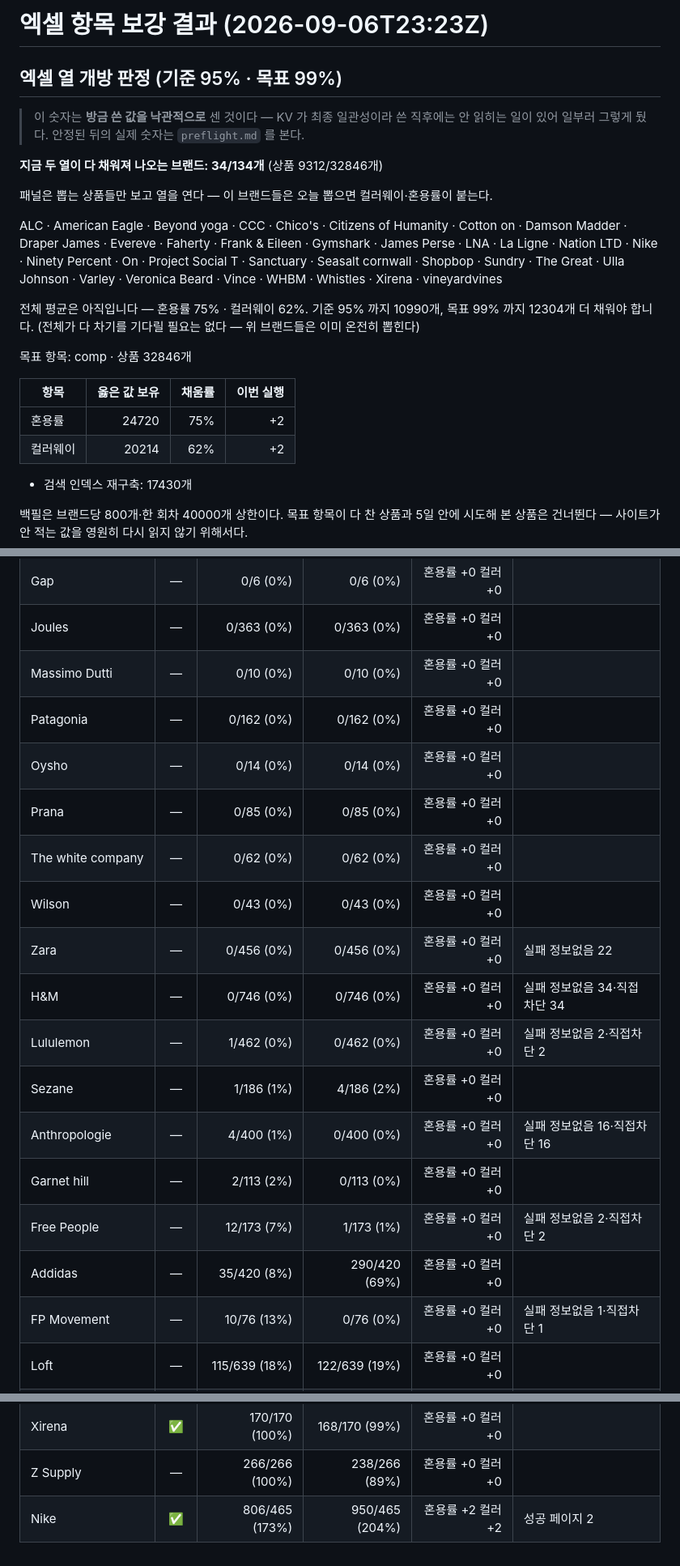
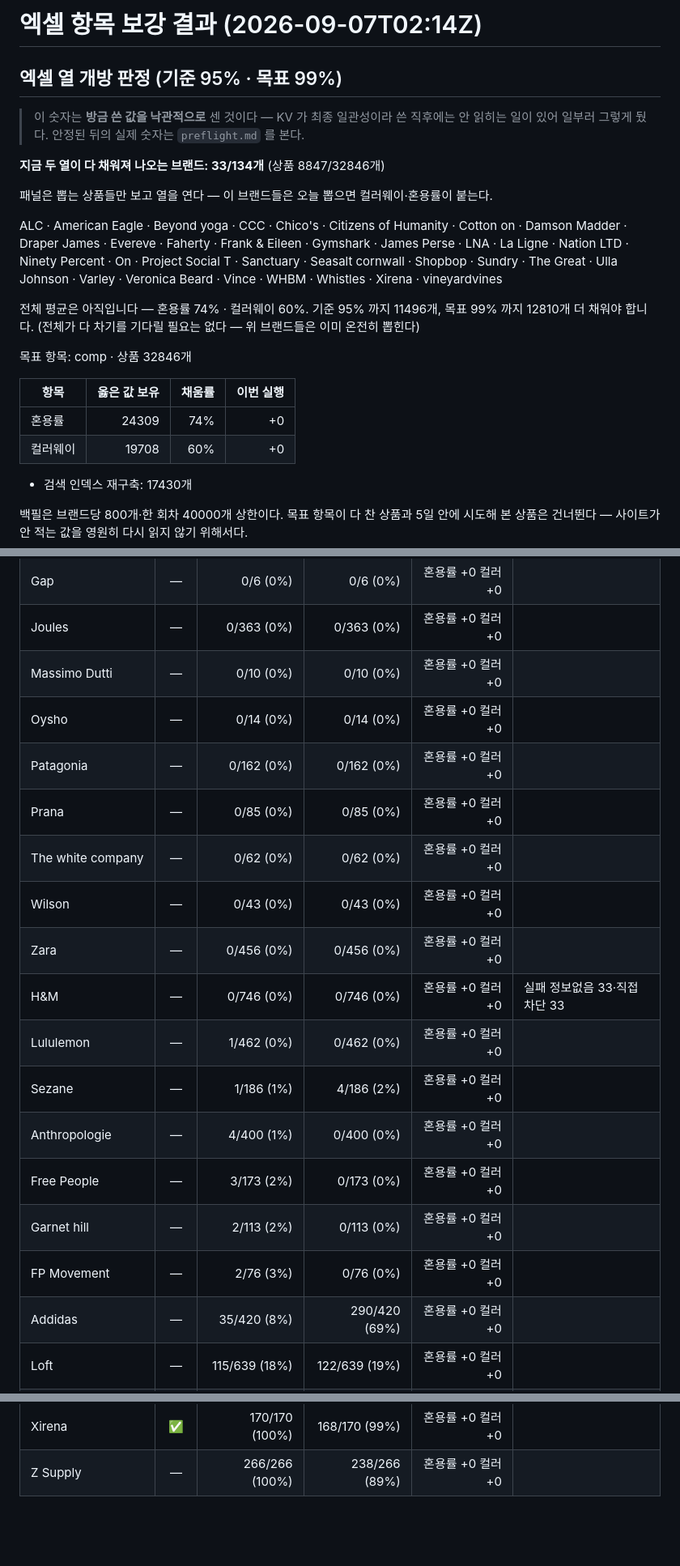
Before and after one commit to choosingceo-taek/miro-image-link-exporter, a Markdown page: enrich-comp-report.md, 3 parts joined by grey strips. Shown at 81% size. Drawn GitHub-style; blank space fills up the shorter version.

Commit message:
enrich-comp: 혼용률·컬러 보강 리포트

```diff
--- a/enrich-comp-report.md
+++ b/enrich-comp-report.md
@@ -1,26 +1,26 @@
-# 엑셀 항목 보강 결과 (2026-09-06T23:23Z)
+# 엑셀 항목 보강 결과 (2026-09-07T02:14Z)
 
 ## 엑셀 열 개방 판정 (기준 95% · 목표 99%)
 
 > 이 숫자는 **방금 쓴 값을 낙관적으로** 센 것이다 — KV 가 최종 일관성이라 쓴 직후에는
 > 안 읽히는 일이 있어 일부러 그렇게 뒀다. 안정된 뒤의 실제 숫자는 `preflight.md` 를 본다.
 
-**지금 두 열이 다 채워져 나오는 브랜드: 34/134개** (상품 9312/32846개)
+**지금 두 열이 다 채워져 나오는 브랜드: 33/134개** (상품 8847/32846개)
 
 패널은 뽑는 상품들만 보고 열을 연다 — 이 브랜드들은 오늘 뽑으면 컬러웨이·혼용률이 붙는다.
 
-ALC · American Eagle · Beyond yoga · CCC · Chico's · Citizens of Humanity · Cotton on · Damson Madder · Draper James · Evereve · Faherty · Frank & Eileen · Gymshark · James Perse · LNA · La Ligne · Nation LTD · Nike · Ninety Percent · On · Project Social T · Sanctuary · Seasalt cornwall · Shopbop · Sundry · The Great · Ulla Johnson · Varley · Veronica Beard · Vince · WHBM · Whistles · Xirena · vineyardvines
+ALC · American Eagle · Beyond yoga · CCC · Chico's · Citizens of Humanity · Cotton on · Damson Madder · Draper James · Evereve · Faherty · Frank & Eileen · Gymshark · James Perse · LNA · La Ligne · Nation LTD · Ninety Percent · On · Project Social T · Sanctuary · Seasalt cornwall · Shopbop · Sundry · The Great · Ulla Johnson · Varley · Veronica Beard · Vince · WHBM · Whistles · Xirena · vineyardvines
 
-전체 평균은 아직입니다 — 혼용률 75% · 컬러웨이 62%.
-기준 95% 까지 10990개, 목표 99% 까지 12304개 더 채워야 합니다.
+전체 평균은 아직입니다 — 혼용률 74% · 컬러웨이 60%.
+기준 95% 까지 11496개, 목표 99% 까지 12810개 더 채워야 합니다.
 (전체가 다 차기를 기다릴 필요는 없다 — 위 브랜드들은 이미 온전히 뽑힌다)
 
 목표 항목: comp · 상품 32846개
 
 | 항목 | 옳은 값 보유 | 채움률 | 이번 실행 |
 |---|---:|---:|---:|
-| 혼용률 | 24720 | 75% | +2 |
-| 컬러웨이 | 20214 | 62% | +2 |
+| 혼용률 | 24309 | 74% | +0 |
+| 컬러웨이 | 19708 | 60% | +0 |
 
 - 검색 인덱스 재구축: 17430개
 
@@ -37,20 +37,20 @@ ALC · American Eagle · Beyond yoga · CCC · Chico's · Citizens of Humanity
 | Gap | — | 0/6 (0%) | 0/6 (0%) | 혼용률 +0 컬러 +0 |  |
 | Joules | — | 0/363 (0%) | 0/363 (0%) | 혼용률 +0 컬러 +0 |  |
 | Massimo Dutti | — | 0/10 (0%) | 0/10 (0%) | 혼용률 +0 컬러 +0 |  |
+| Oysho | — | 0/14 (0%) | 0/14 (0%) | 혼용률 +0 컬러 +0 |  |
 | Patagonia | — | 0/162 (0%) | 0/162 (0%) | 혼용률 +0 컬러 +0 |  |
-| Oysho | — | 0/14 (0%) | 0/14 (0%) | 혼용률 +0 컬러 +0 |  |
 | Prana | — | 0/85 (0%) | 0/85 (0%) | 혼용률 +0 컬러 +0 |  |
 | The white company | — | 0/62 (0%) | 0/62 (0%) | 혼용률 +0 컬러 +0 |  |
 | Wilson | — | 0/43 (0%) | 0/43 (0%) | 혼용률 +0 컬러 +0 |  |
-| Zara | — | 0/456 (0%) | 0/456 (0%) | 혼용률 +0 컬러 +0 | 실패 정보없음 22 |
-| H&M | — | 0/746 (0%) | 0/746 (0%) | 혼용률 +0 컬러 +0 | 실패 정보없음 34·직접차단 34 |
-| Lululemon | — | 1/462 (0%) | 0/462 (0%) | 혼용률 +0 컬러 +0 | 실패 정보없음 2·직접차단 2 |
+| Zara | — | 0/456 (0%) | 0/456 (0%) | 혼용률 +0 컬러 +0 |  |
+| H&M | — | 0/746 (0%) | 0/746 (0%) | 혼용률 +0 컬러 +0 | 실패 정보없음 33·직접차단 33 |
+| Lululemon | — | 1/462 (0%) | 0/462 (0%) | 혼용률 +0 컬러 +0 |  |
 | Sezane | — | 1/186 (1%) | 4/186 (2%) | 혼용률 +0 컬러 +0 |  |
-| Anthropologie | — | 4/400 (1%) | 0/400 (0%) | 혼용률 +0 컬러 +0 | 실패 정보없음 16·직접차단 16 |
+| Anthropologie | — | 4/400 (1%) | 0/400 (0%) | 혼용률 +0 컬러 +0 |  |
+| Free People | — | 3/173 (2%) | 0/173 (0%) | 혼용률 +0 컬러 +0 |  |
 | Garnet hill | — | 2/113 (2%) | 0/113 (0%) | 혼용률 +0 컬러 +0 |  |
-| Free People | — | 12/173 (7%) | 1/173 (1%) | 혼용률 +0 컬러 +0 | 실패 정보없음 2·직접차단 2 |
+| FP Movement | — | 2/76 (3%) | 0/76 (0%) | 혼용률 +0 컬러 +0 |  |
 | Addidas | — | 35/420 (8%) | 290/420 (69%) | 혼용률 +0 컬러 +0 |  |
-| FP Movement | — | 10/76 (13%) | 0/76 (0%) | 혼용률 +0 컬러 +0 | 실패 정보없음 1·직접차단 1 |
 | Loft | — | 115/639 (18%) | 122/639 (19%) | 혼용률 +0 컬러 +0 |  |
 | Boldest | — | 36/195 (18%) | 195/195 (100%) | 혼용률 +0 컬러 +0 |  |
 | Madewell | — | 6/19 (32%) | 19/19 (100%) | 혼용률 +0 컬러 +0 |  |
@@ -164,4 +165,3 @@ ALC · American Eagle · Beyond yoga · CCC · Chico's · Citizens of Humanity
 | Veronica Beard | ✅ | 271/271 (100%) | 271/271 (100%) | 혼용률 +0 컬러 +0 |  |
 | Xirena | ✅ | 170/170 (100%) | 168/170 (99%) | 혼용률 +0 컬러 +0 |  |
 | Z Supply | — | 266/266 (100%) | 238/266 (89%) | 혼용률 +0 컬러 +0 |  |
-| Nike | ✅ | 806/465 (173%) | 950/465 (204%) | 혼용률 +2 컬러 +2 | 성공 페이지 2 |
```
Also changed, not shown: other parts of enrich-comp-report.md (+1 -0 lines).
